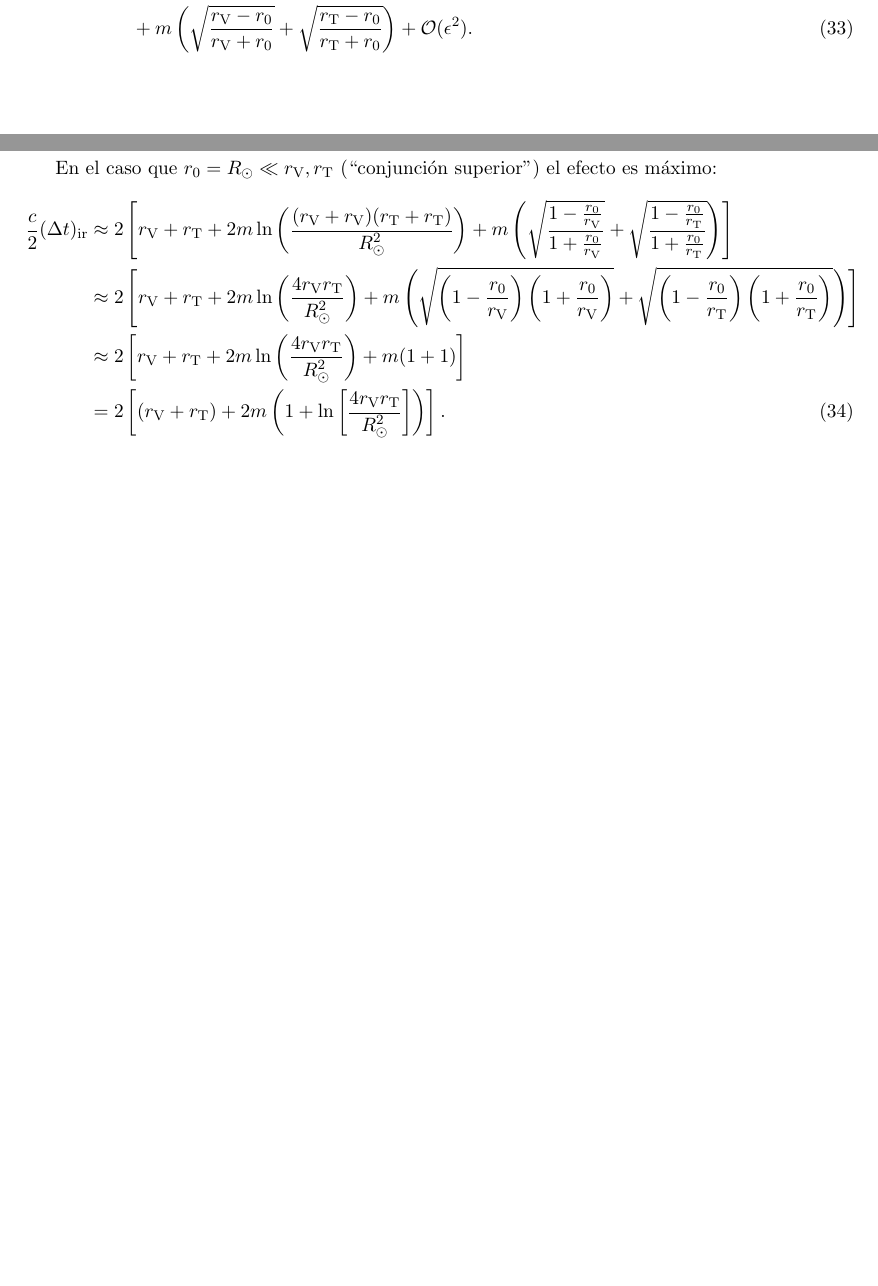
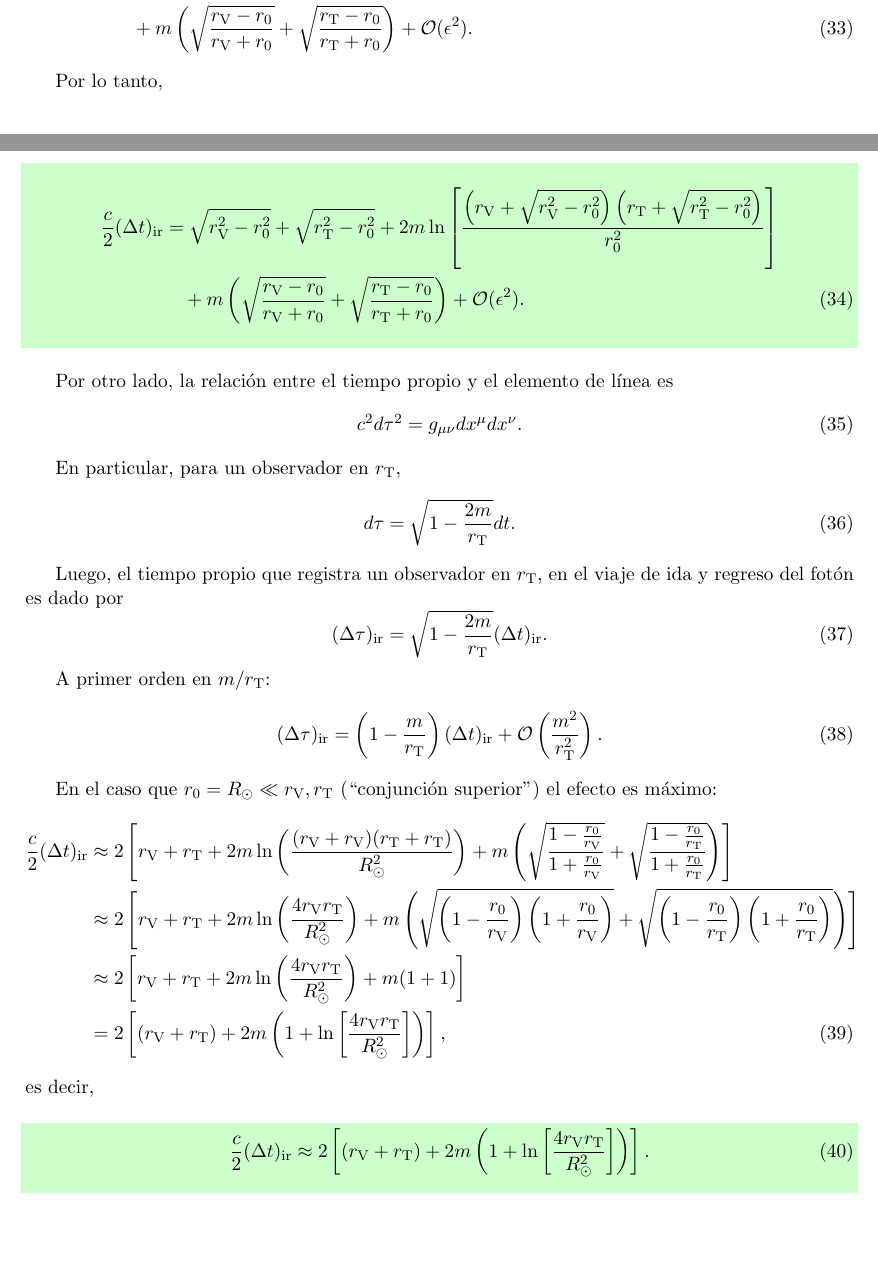
Before and after one commit to AleSaa66/Topicos-RG, a LaTeX document (Semana 8/Semana-8.tex): two parts of pages 5 and 6 of 6, joined at a grey line, cut so that both start at the same text. Compiled offline with pdfLaTeX.

Commit message:
Agregado el tiempo propio

```diff
--- a/Semana 8/Semana-8.tex
+++ b/Semana 8/Semana-8.tex
@@ -262,12 +262,47 @@ Con este resultado podemos evaluar el intervalo (de coordenada temporal) $(\Delt
 &\quad  + m \left(\sqrt{\frac{r_{\text{V}} - r_0}{r_{\text{V}} + r_0}} + \sqrt{\frac{r_{\text{T}} - r_0}{r_{\text{T}} + r_0}}\right) + \mathcal{O}(\epsilon^2).
 \end{align}
 
+Por lo tanto,
+\begin{shaded}
+\begin{align}
+\frac{c}{2} (\Delta t)_{\text{ir}} &= \sqrt{r_{\text{V}}^2 - r_0^2} + \sqrt{r_{\text{T}}^2 - r_0^2} + 2m \ln\left[\frac{\left(r_{\text{V}} + \sqrt{r_{\text{V}}^2 - r_0^2}\right)\left(r_{\text{T}} + \sqrt{r_{\text{T}}^2 - r_0^2}\right)}{r_0^2} \right] \nonumber\\
+&\quad  + m \left(\sqrt{\frac{r_{\text{V}} - r_0}{r_{\text{V}} + r_0}} + \sqrt{\frac{r_{\text{T}} - r_0}{r_{\text{T}} + r_0}}\right) + \mathcal{O}(\epsilon^2).
+\end{align}
+\end{shaded}
+
+Por otro lado, la relación entre el tiempo propio y el elemento de línea es
+\begin{equation}
+c^2d\tau^2 = g_{\mu\nu} dx^{\mu} dx^{\nu}.
+\end{equation}
+
+En particular, para un observador en $r_{\text{T}}$,
+\begin{equation}
+d\tau = \sqrt{1 - \frac{2m}{r_{\text{T}}}}  dt.
+\end{equation}
+
+
+Luego, el tiempo propio que registra un observador en $r_{\text{T}}$, en el viaje de ida y regreso del fotón es dado por
+\begin{equation}
+(\Delta \tau)_{\text{ir}} = \sqrt{1 - \frac{2m}{r_{\text{T}}}} (\Delta t)_{\text{ir}}.
+\end{equation}
+
+A primer orden en $m/r_{\text{T}}$:
+\begin{equation}
+(\Delta \tau)_{\text{ir}} = \left(1 - \frac{m}{r_{\text{T}}} \right) (\Delta t)_{\text{ir}} + \mathcal{O}\left( \frac{m^2}{r_{\text{T}}^2}\right).
+\end{equation}
+
 En el caso que $r_0 = R_{\odot} \ll r_{\text{V}}, r_{\text{T}}$ (``conjunción superior") el efecto es máximo:
 \begin{align}
 \frac{c}{2} (\Delta t)_{\text{ir}} &\approx 2 \left[ r_{\text{V}} + r_{\text{T}}  +2m \ln\left( \frac{(r_{\text{V}} + r_{\text{V}})(r_{\text{T}} + r_{\text{T}})}{R_{\odot}^2}\right) + m \left( \sqrt{\frac{1 - \frac{r_0}{r_{\text{V}}}}{1 + \frac{r_0}{r_{\text{V}}}}} + \sqrt{\frac{1 - \frac{r_0}{r_{\text{T}}}}{1 + \frac{r_0}{r_{\text{T}}}}} \right)\right] \nonumber\\
 &\approx 2 \left[ r_{\text{V}} + r_{\text{T}} + 2m \ln\left(\frac{4r_{\text{V}} r_{\text{T}}}{R_{\odot}^2}\right)+ m \left( \sqrt{\left(1 - \frac{r_0}{r_{\text{V}}}\right)\left(1 + \frac{r_0}{r_{\text{V}}}\right)} + \sqrt{\left(1 - \frac{r_0}{r_{\text{T}}}\right)\left(1 + \frac{r_0}{r_{\text{T}}}\right)}\right) \right] \nonumber\\
 &\approx  2 \left[ r_{\text{V}} + r_{\text{T}} + 2m \ln\left(\frac{4r_{\text{V}} r_{\text{T}}}{R_{\odot}^2}\right)+ m(1 + 1) \right] \nonumber\\
-&= 2 \left[(r_{\text{V}} + r_{\text{T}}) + 2m \left(1 + \ln\left[\frac{4r_{\text{V}} r_{\text{T}}}{R_{\odot}^2}\right]\right)\right]. \label{eq:Shapiro-9}
+&= 2 \left[(r_{\text{V}} + r_{\text{T}}) + 2m \left(1 + \ln\left[\frac{4r_{\text{V}} r_{\text{T}}}{R_{\odot}^2}\right]\right)\right], \label{eq:Shapiro-9}
 \end{align}
+es decir,
+\begin{shaded}
+\begin{equation}
+\frac{c}{2} (\Delta t)_{\text{ir}} \approx 2 \left[(r_{\text{V}} + r_{\text{T}}) + 2m \left(1 + \ln\left[\frac{4r_{\text{V}} r_{\text{T}}}{R_{\odot}^2}\right]\right)\right].
+\end{equation}
+\end{shaded}
 
 \end{document}
```
Also changed, not shown: Semana 8/Semana-8.pdf.
